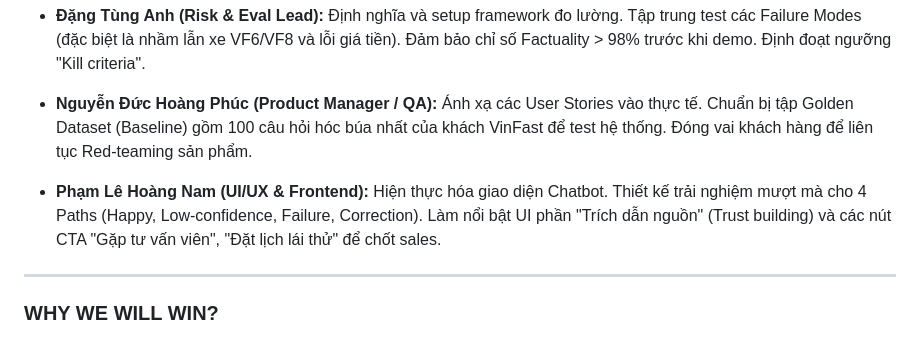
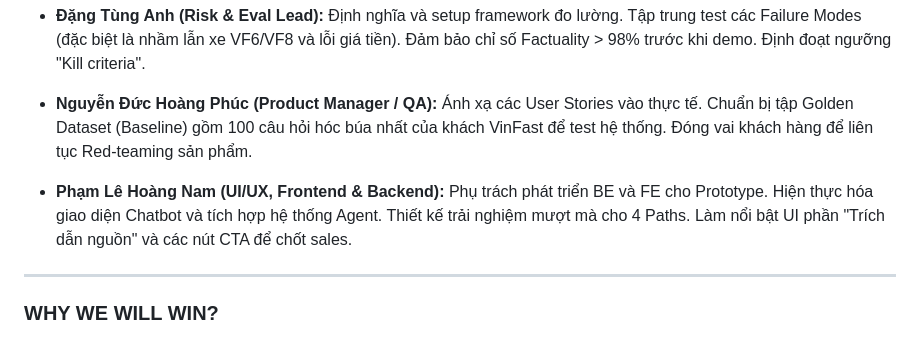
Before and after one commit to dtnganh/Nhom02-402-Day05, a Markdown page: spec-draft.md, the part around the change. Drawn GitHub-style.

```diff
--- a/spec-draft.md
+++ b/spec-draft.md
@@ -189,7 +189,7 @@ Sản phẩm là một AI Chatbot đóng vai trò Augmentation: Trợ lý đắc
 
 *   **Nguyễn Đức Hoàng Phúc (Product Manager / QA):** Ánh xạ các User Stories vào thực tế. Chuẩn bị tập Golden Dataset (Baseline) gồm 100 câu hỏi hóc búa nhất của khách VinFast để test hệ thống. Đóng vai khách hàng để liên tục Red-teaming sản phẩm.
 
-*   **Phạm Lê Hoàng Nam (UI/UX & Frontend):** Hiện thực hóa giao diện Chatbot. Thiết kế trải nghiệm mượt mà cho 4 Paths (Happy, Low-confidence, Failure, Correction). Làm nổi bật UI phần "Trích dẫn nguồn" (Trust building) và các nút CTA "Gặp tư vấn viên", "Đặt lịch lái thử" để chốt sales.
+*   **Phạm Lê Hoàng Nam (UI/UX, Frontend & Backend):** Phụ trách phát triển BE và FE cho Prototype. Hiện thực hóa giao diện Chatbot và tích hợp hệ thống Agent. Thiết kế trải nghiệm mượt mà cho 4 Paths. Làm nổi bật UI phần "Trích dẫn nguồn" và các nút CTA để chốt sales.
 
 ---
 
```
